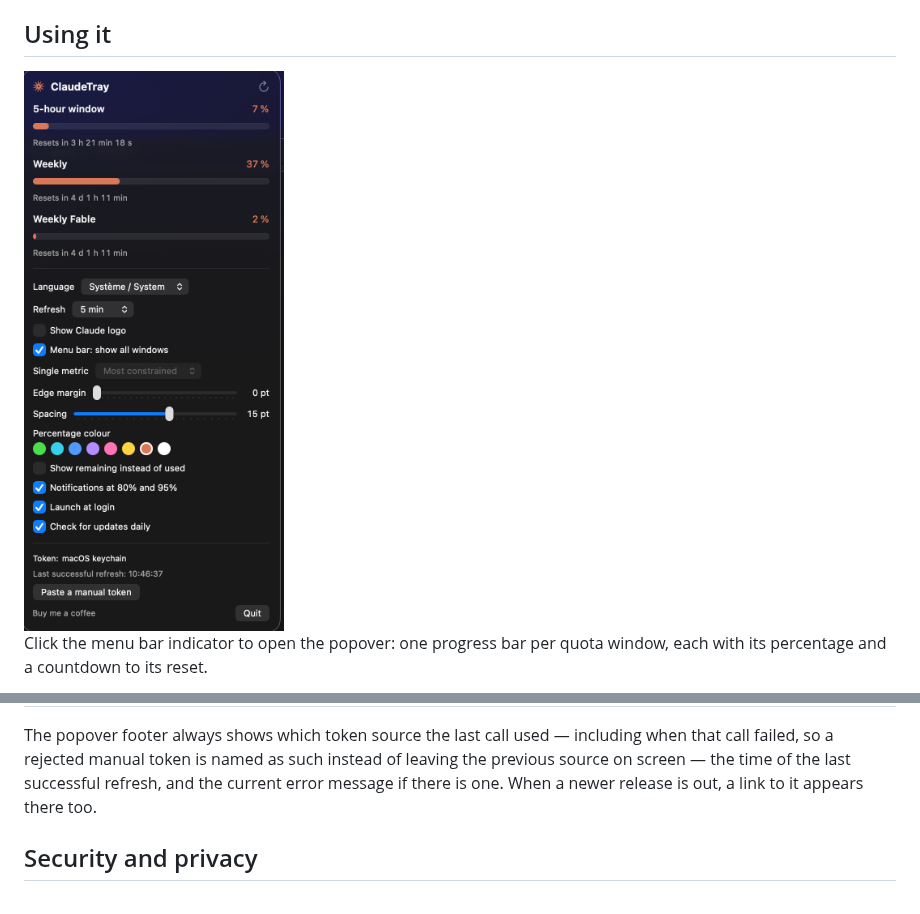
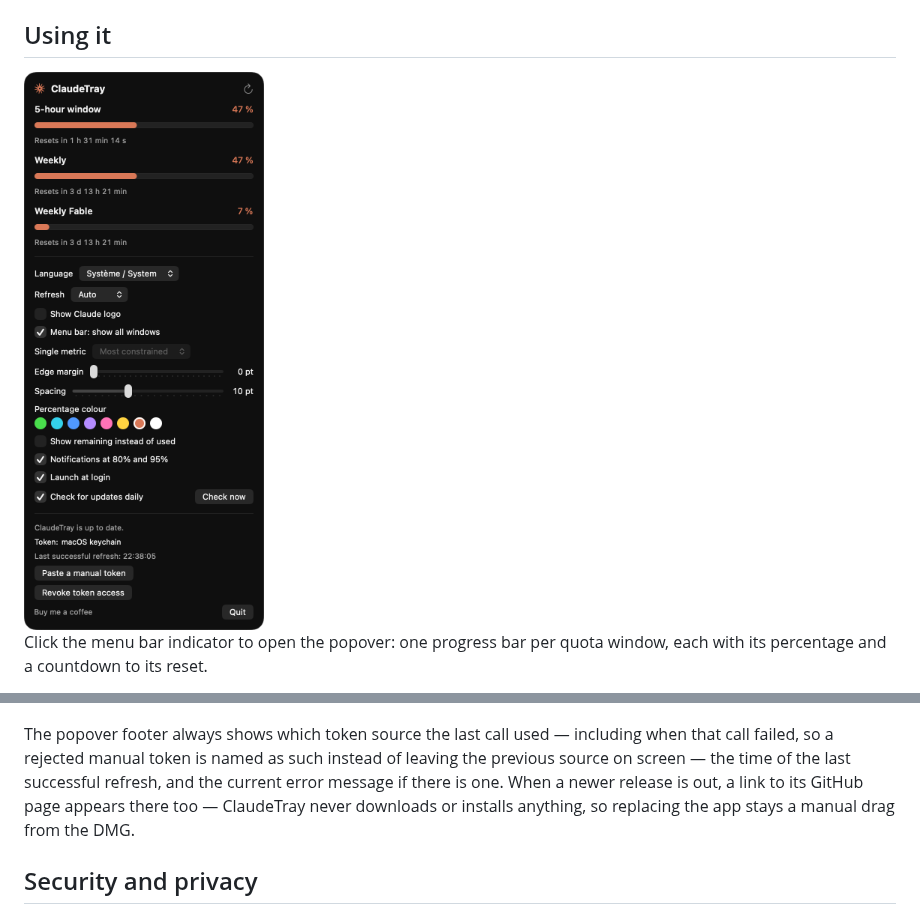
Before and after one commit to ClawClawOne/ClaudeTray, a Markdown page: README.md, 2 parts joined by grey strips. Rendered like a GitHub page; pictures changed too: docs/popover.png.

Commit message:
Capture du popover en 1.4 et lien de mise a jour precise

```diff
--- a/README.md
+++ b/README.md
@@ -108,7 +108,8 @@ quota and disappears otherwise. No empty rows are left behind.
 The popover footer always shows which token source the last call used — including when that call
 failed, so a rejected manual token is named as such instead of leaving the previous source on
 screen — the time of the last successful refresh, and the current error message if there is one.
-When a newer release is out, a link to it appears there too.
+When a newer release is out, a link to its GitHub page appears there too — ClaudeTray never
+downloads or installs anything, so replacing the app stays a manual drag from the DMG.
 
 ## Security and privacy
 
```
